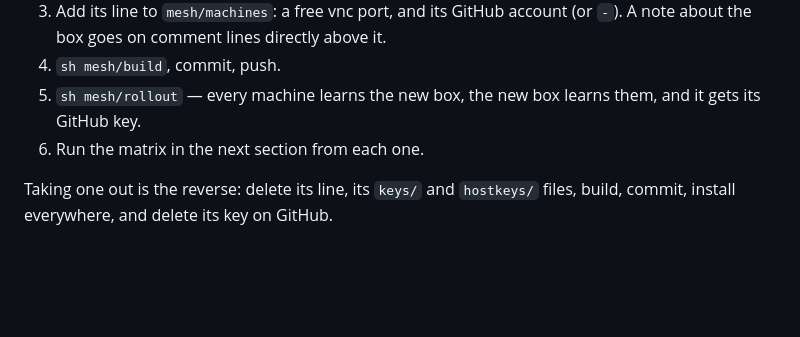
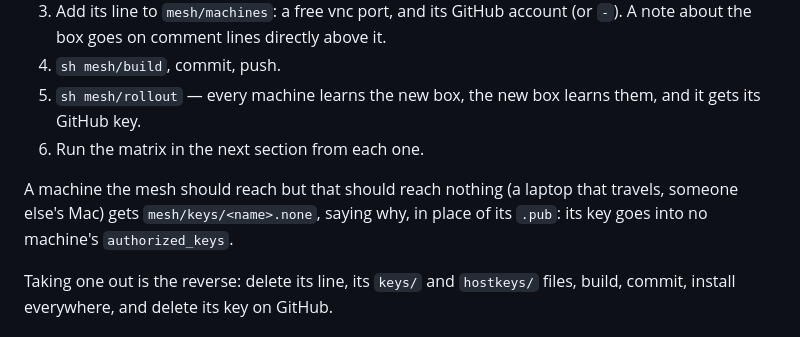
Before and after one commit to Dorky-Robot/tunnels, a Markdown page: docs/remote-access.md, the part around the change. Drawn GitHub-style; blank space fills up the shorter version.

Commit message:
remote-access: say how to add a machine that is reached but reaches nothing
Co-Authored-By: Claude Opus 5.5 <noreply@anthropic.com>

```diff
--- a/docs/remote-access.md
+++ b/docs/remote-access.md
@@ -287,6 +287,10 @@ account by the alias in its remote: `git@github.com-nerdnest:org/repo.git`.
    them, and it gets its GitHub key.
 6. Run the matrix in the next section from each one.
 
+A machine the mesh should reach but that should reach nothing (a laptop that
+travels, someone else's Mac) gets `mesh/keys/<name>.none`, saying why, in
+place of its `.pub`: its key goes into no machine's `authorized_keys`.
+
 Taking one out is the reverse: delete its line, its `keys/` and `hostkeys/`
 files, build, commit, install everywhere, and delete its key on GitHub.
 
```
